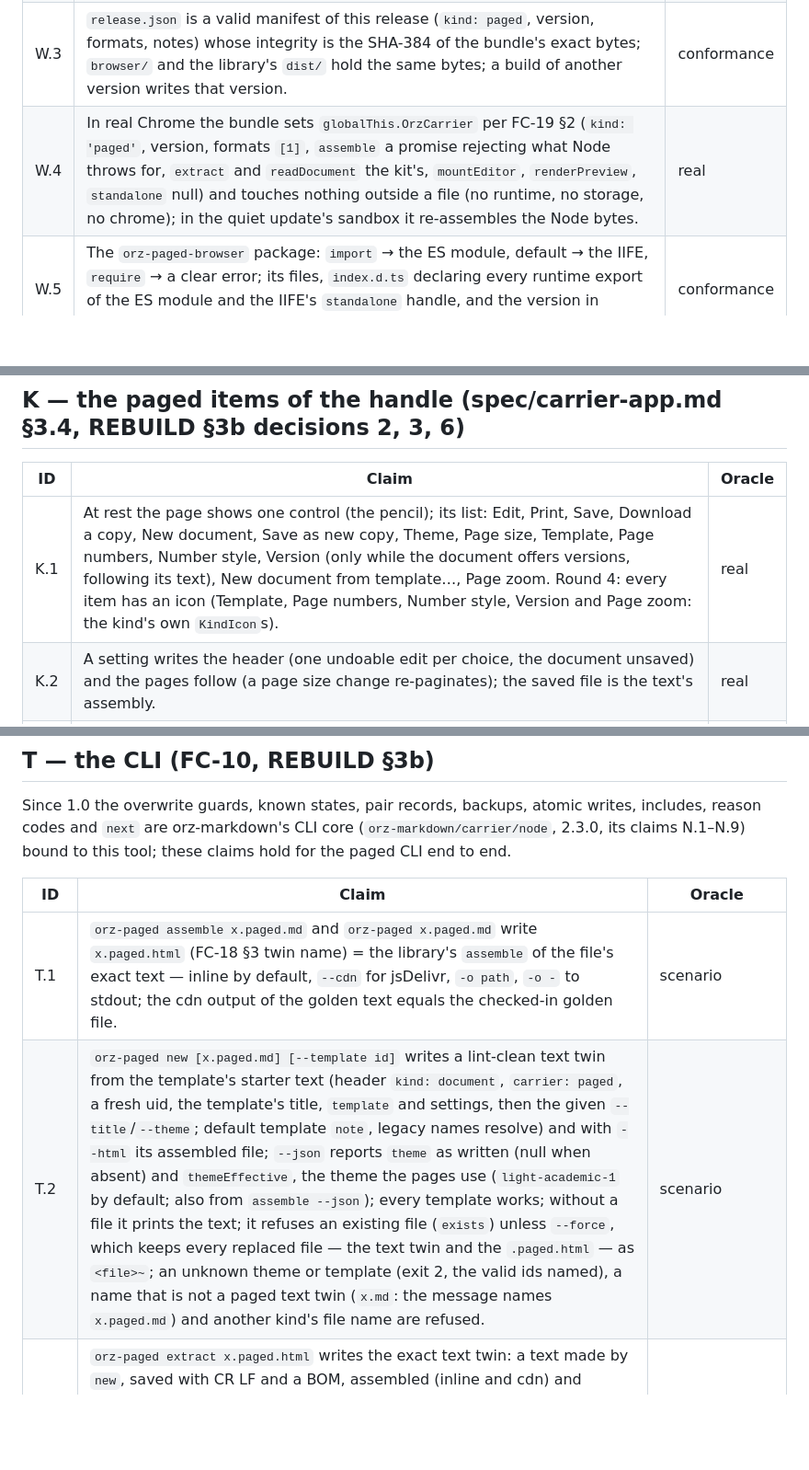
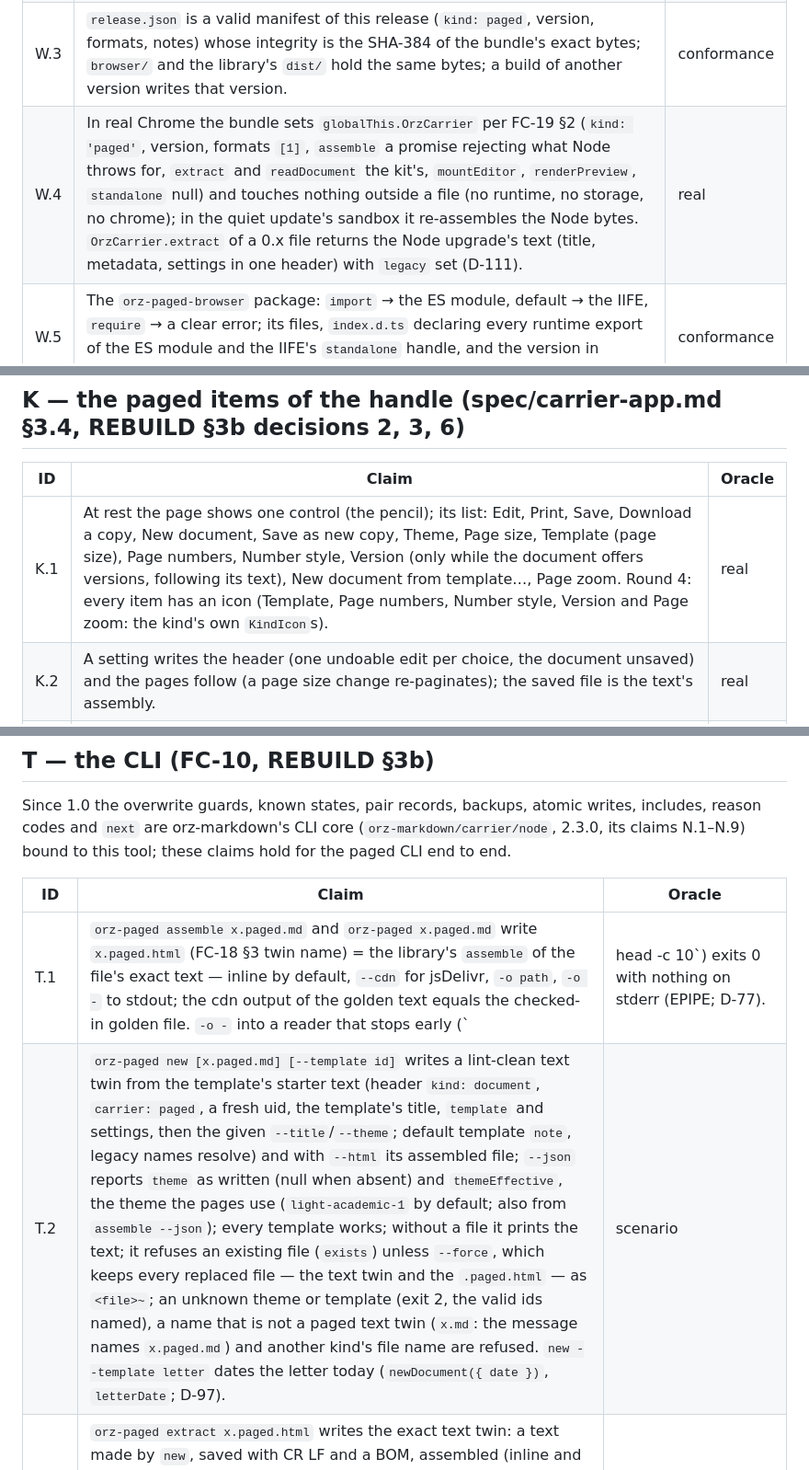
Before and after one commit to wangyu16/orz-paged, a Markdown page: notes/CLAIMS.md, 3 parts joined by grey strips. Shown at 92% size. Drawn GitHub-style; blank space fills up the shorter version.

```diff
--- a/notes/CLAIMS.md
+++ b/notes/CLAIMS.md
@@ -140,7 +140,7 @@ Binding specs: orz-markdown `spec/FC-18-text-format-1.md` (text format 1,
 | W.1 | The bundle rule: the IIFE `orz-paged.browser.js`, the ESM build and the paged runtime hold no `<script` / `</script` (any case, after backslashes), no CR, no NUL, only ASCII; the build rewrites `<` as `\x3C` and checks before computing the integrity. | conformance |
 | W.2 | One KaTeX (with mhchem) in the bundle; Paged.js 0.4.3 (locked) is in the bundle once — inside the paged runtime, which the engine carries as a string for the read view and the preview frame. | conformance |
 | W.3 | `release.json` is a valid manifest of this release (`kind: paged`, version, formats, notes) whose integrity is the SHA-384 of the bundle's exact bytes; `browser/` and the library's `dist/` hold the same bytes; a build of another version writes that version. | conformance |
-| W.4 | In real Chrome the bundle sets `globalThis.OrzCarrier` per FC-19 §2 (`kind: 'paged'`, version, formats `[1]`, `assemble` a promise rejecting what Node throws for, `extract` and `readDocument` the kit's, `mountEditor`, `renderPreview`, `standalone` null) and touches nothing outside a file (no runtime, no storage, no chrome); in the quiet update's sandbox it re-assembles the Node bytes. | real |
+| W.4 | In real Chrome the bundle sets `globalThis.OrzCarrier` per FC-19 §2 (`kind: 'paged'`, version, formats `[1]`, `assemble` a promise rejecting what Node throws for, `extract` and `readDocument` the kit's, `mountEditor`, `renderPreview`, `standalone` null) and touches nothing outside a file (no runtime, no storage, no chrome); in the quiet update's sandbox it re-assembles the Node bytes. `OrzCarrier.extract` of a 0.x file returns the Node upgrade's text (title, metadata, settings in one header) with `legacy` set (D-111). | real |
 | W.5 | The `orz-paged-browser` package: `import` → the ES module, default → the IIFE, `require` → a clear error; its files, `index.d.ts` declaring every runtime export of the ES module and the IIFE's `standalone` handle, and the version in lockstep with `orz-paged`. | conformance |
 | W.6 | `renderPreview(text)` gives the content's HTML (the header's version applied, twin links, includes from a record or the app, source anchors), `{ document: true }` a script-free, unpaginated document with the print theme and the page CSS. | real |
 | W.7 | Publishing safety: `prepublishOnly` refuses a package whose `release.json` does not match its files (version, kind, integrity). | scenario |
@@ -184,7 +184,7 @@ Binding specs: orz-markdown `spec/FC-18-text-format-1.md` (text format 1,
 
 | ID | Claim | Oracle |
 |---|---|---|
-| K.1 | At rest the page shows one control (the pencil); its list: Edit, Print, Save, Download a copy, New document, Save as new copy, Theme, Page size, Template, Page numbers, Number style, Version (only while the document offers versions, following its text), New document from template…, Page zoom. Round 4: every item has an icon (Template, Page numbers, Number style, Version and Page zoom: the kind's own `KindIcon`s). | real |
+| K.1 | At rest the page shows one control (the pencil); its list: Edit, Print, Save, Download a copy, New document, Save as new copy, Theme, Page size, Template (page size), Page numbers, Number style, Version (only while the document offers versions, following its text), New document from template…, Page zoom. Round 4: every item has an icon (Template, Page numbers, Number style, Version and Page zoom: the kind's own `KindIcon`s). | real |
 | K.2 | A setting writes the header (one undoable edit per choice, the document unsaved) and the pages follow (a page size change re-paginates); the saved file is the text's assembly. | real |
 | K.3 | New document from template… is a submenu of the 12 templates (the kit's action `items`) and saves a fresh file of the chosen one through the kit's New document (`app.newDocument({ text, name: '<template>.paged.html' })`; its skeleton via `newDocument`, `carrier: paged`, a new uid, lint clean, the opened file's delivery); the current text is never replaced. | real |
 | K.4 | Version (a kit setting: `choicesFor`, `apply` writing the block value, `hidden` while the document defines no choices) offers each choice key's values and "default" (the key not set — round 4: "(not set)" read oddly); choosing writes the header's `dynamic_choices` (one undoable edit) and the pages follow. | real |
@@ -226,8 +226,8 @@ these claims hold for the paged CLI end to end.
 
 | ID | Claim | Oracle |
 |---|---|---|
-| T.1 | `orz-paged assemble x.paged.md` and `orz-paged x.paged.md` write `x.paged.html` (FC-18 §3 twin name) = the library's `assemble` of the file's exact text — inline by default, `--cdn` for jsDelivr, `-o path`, `-o -` to stdout; the cdn output of the golden text equals the checked-in golden file. | scenario |
-| T.2 | `orz-paged new [x.paged.md] [--template id]` writes a lint-clean text twin from the template's starter text (header `kind: document`, `carrier: paged`, a fresh uid, the template's title, `template` and settings, then the given `--title`/`--theme`; default template `note`, legacy names resolve) and with `--html` its assembled file; `--json` reports `theme` as written (null when absent) and `themeEffective`, the theme the pages use (`light-academic-1` by default; also from `assemble --json`); every template works; without a file it prints the text; it refuses an existing file (`exists`) unless `--force`, which keeps every replaced file — the text twin and the `.paged.html` — as `<file>~`; an unknown theme or template (exit 2, the valid ids named), a name that is not a paged text twin (`x.md`: the message names `x.paged.md`) and another kind's file name are refused. | scenario |
+| T.1 | `orz-paged assemble x.paged.md` and `orz-paged x.paged.md` write `x.paged.html` (FC-18 §3 twin name) = the library's `assemble` of the file's exact text — inline by default, `--cdn` for jsDelivr, `-o path`, `-o -` to stdout; the cdn output of the golden text equals the checked-in golden file. `-o -` into a reader that stops early (`| head -c 10`) exits 0 with nothing on stderr (EPIPE; D-77). | scenario |
+| T.2 | `orz-paged new [x.paged.md] [--template id]` writes a lint-clean text twin from the template's starter text (header `kind: document`, `carrier: paged`, a fresh uid, the template's title, `template` and settings, then the given `--title`/`--theme`; default template `note`, legacy names resolve) and with `--html` its assembled file; `--json` reports `theme` as written (null when absent) and `themeEffective`, the theme the pages use (`light-academic-1` by default; also from `assemble --json`); every template works; without a file it prints the text; it refuses an existing file (`exists`) unless `--force`, which keeps every replaced file — the text twin and the `.paged.html` — as `<file>~`; an unknown theme or template (exit 2, the valid ids named), a name that is not a paged text twin (`x.md`: the message names `x.paged.md`) and another kind's file name are refused. `new --template letter` dates the letter today (`newDocument({ date })`, `letterDate`; D-97). | scenario |
 | T.3 | `orz-paged extract x.paged.html` writes the exact text twin: a text made by `new`, saved with CR LF and a BOM, assembled (inline and cdn) and extracted is byte-identical; includes are reported; an island without `#orz-shell` (an unknown writer) and a file cut off inside its island are extracted with a warning (exit 0; `warnings` in `--json`); a 0.x file is refused (exit 1) with the advice to run `upgrade`, and nothing is written. | scenario |
 | T.4 | `orz-paged upgrade old.paged.html` writes, in place (or `-o`), the library's `upgrade` of a 0.x file and its text twin (`x.paged.md`, `--text`, `--no-text`), keeping the file's delivery unless `--cdn`/`--inline`; a format-1 file of an older shell is re-assembled with its text and includes; an existing, different text twin is refused before anything is written. | scenario |
 | T.5 | `orz-paged inspect <file>` prints a human-readable report (golden) and with `--json` exactly the library's `inspect` report, for 0.x files, assembled files, texts, another kind's text and plain HTML. | scenario |
```
Also changed, not shown: other parts of notes/CLAIMS.md (+7 -7 lines), CHANGELOG.md (+51 -0 lines), notes/D-82-inspect-layout.md (added, +54 -0 lines).
